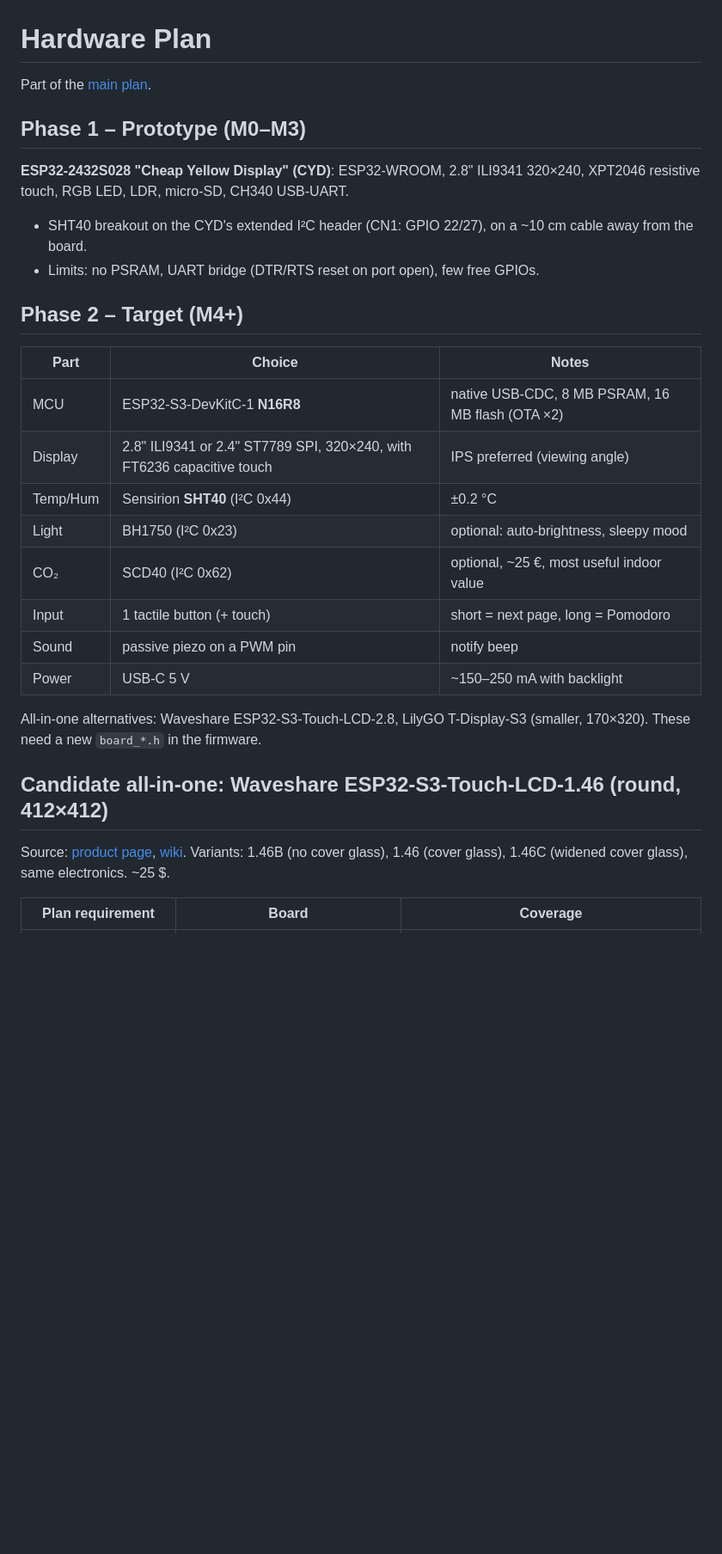
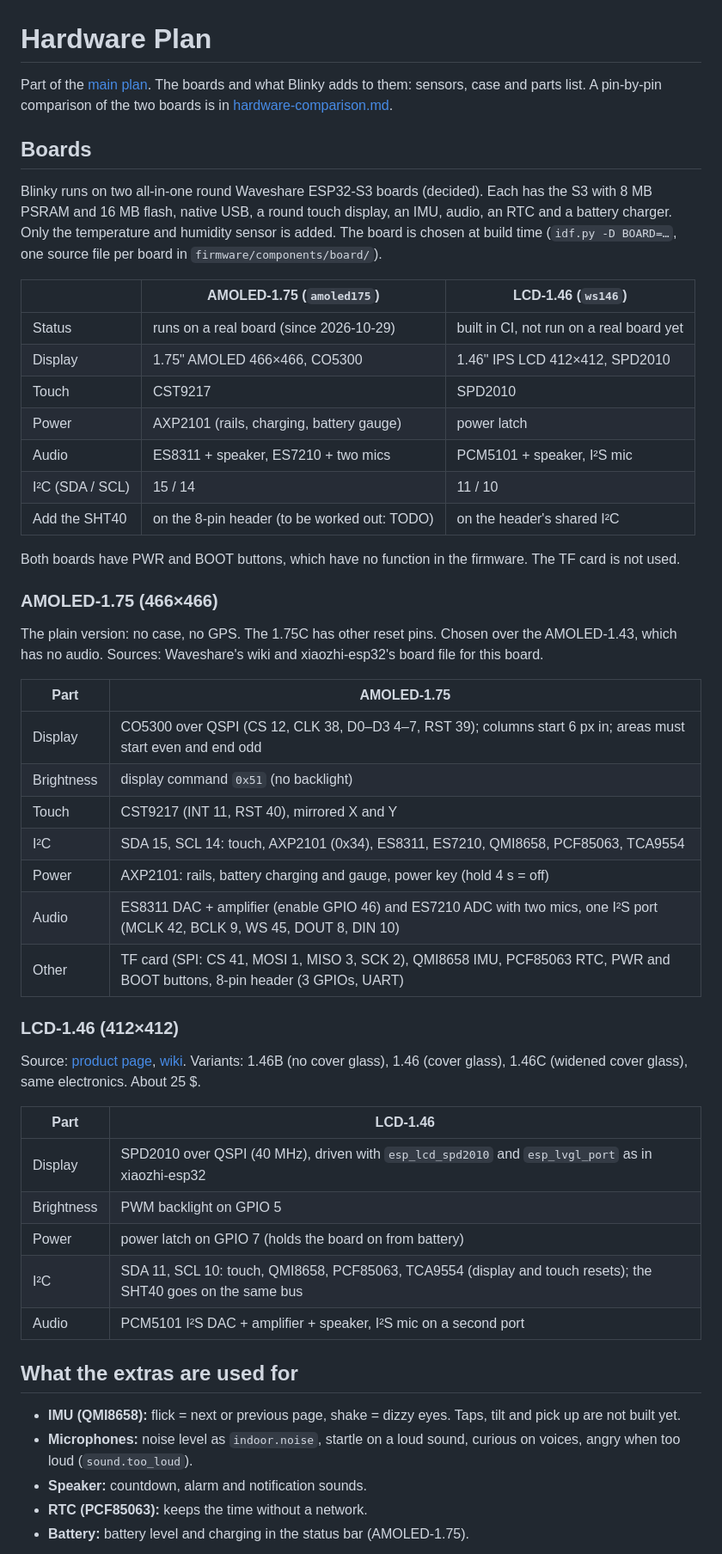
Before and after one commit to StefanRiese/blinky-desk-companion, a Markdown page: hardware/PLAN.md, the part around one of its changes. Shown at 86% size. GitHub-like rendering; blank space fills up the shorter version.

Commit message:
hardware/PLAN.md: the two Waveshare boards as the plan; CYD and DevKitC parts removed

```diff
--- a/hardware/PLAN.md
+++ b/hardware/PLAN.md
@@ -1,32 +1,63 @@
 # Hardware Plan
 
-Part of the [main plan](../PLAN.md).
+Part of the [main plan](../PLAN.md). The boards and what Blinky adds to them: sensors, case
+and parts list. A pin-by-pin comparison of the two boards is in
+[hardware-comparison.md](hardware-comparison.md).
 
-## Phase 1 – Prototype (M0–M3)
-**ESP32-2432S028 "Cheap Yellow Display" (CYD)**: ESP32-WROOM, 2.8" ILI9341 320×240,
-XPT2046 resistive touch, RGB LED, LDR, micro-SD, CH340 USB-UART.
-- SHT40 breakout on the CYD's extended I²C header (CN1: GPIO 22/27), on a ~10 cm cable
-  away from the board.
-- Limits: no PSRAM, UART bridge (DTR/RTS reset on port open), few free GPIOs.
+## Boards
 
-## Phase 2 – Target (M4+)
-| Part | Choice | Notes |
+Blinky runs on two all-in-one round Waveshare ESP32-S3 boards (decided). Each has the S3 with
+8 MB PSRAM and 16 MB flash, native USB, a round touch display, an IMU, audio, an RTC and a
+battery charger. Only the temperature and humidity sensor is added. The board is chosen at
+build time (`idf.py -D BOARD=…`, one source file per board in `firmware/components/board/`).
+
+| | AMOLED-1.75 (`amoled175`) | LCD-1.46 (`ws146`) |
 |---|---|---|
-| MCU | ESP32-S3-DevKitC-1 **N16R8** | native USB-CDC, 8 MB PSRAM, 16 MB flash (OTA ×2) |
-| Display | 2.8" ILI9341 or 2.4" ST7789 SPI, 320×240, with FT6236 capacitive touch | IPS preferred (viewing angle) |
-| Temp/Hum | Sensirion **SHT40** (I²C 0x44) | ±0.2 °C |
-| Light | BH1750 (I²C 0x23) | optional: auto-brightness, sleepy mood |
-| CO₂ | SCD40 (I²C 0x62) | optional, ~25 €, most useful indoor value |
-| Input | 1 tactile button (+ touch) | short = next page, long = Pomodoro |
-| Sound | passive piezo on a PWM pin | notify beep |
-| Power | USB-C 5 V | ~150–250 mA with backlight |
+| Status | runs on a real board (since 2026-10-29) | built in CI, not run on a real board yet |
+| Display | 1.75" AMOLED 466×466, CO5300 | 1.46" IPS LCD 412×412, SPD2010 |
+| Touch | CST9217 | SPD2010 |
+| Power | AXP2101 (rails, charging, battery gauge) | power latch |
+| Audio | ES8311 + speaker, ES7210 + two mics | PCM5101 + speaker, I²S mic |
+| I²C (SDA / SCL) | 15 / 14 | 11 / 10 |
+| Add the SHT40 | on the 8-pin header (to be worked out: TODO) | on the header's shared I²C |
 
-All-in-one alternatives: Waveshare ESP32-S3-Touch-LCD-2.8, LilyGO T-Display-S3 (smaller,
-170×320). These need a new `board_*.h` in the firmware.
+Both boards have PWR and BOOT buttons, which have no function in the firmware. The TF card
+is not used.
 
-## Candidate all-in-one: Waveshare ESP32-S3-Touch-LCD-1.46 (round, 412×412)
+### AMOLED-1.75 (466×466)
+The plain version: no case, no GPS. The 1.75C has other reset pins. Chosen over the
+AMOLED-1.43, which has no audio. Sources: Waveshare's wiki and xiaozhi-esp32's board file
+for this board.
+
+| Part | AMOLED-1.75 |
+|---|---|
+| Display | CO5300 over QSPI (CS 12, CLK 38, D0–D3 4–7, RST 39); columns start 6 px in; areas must start even and end odd |
+| Brightness | display command `0x51` (no backlight) |
+| Touch | CST9217 (INT 11, RST 40), mirrored X and Y |
+| I²C | SDA 15, SCL 14: touch, AXP2101 (0x34), ES8311, ES7210, QMI8658, PCF85063, TCA9554 |
+| Power | AXP2101: rails, battery charging and gauge, power key (hold 4 s = off) |
+| Audio | ES8311 DAC + amplifier (enable GPIO 46) and ES7210 ADC with two mics, one I²S port (MCLK 42, BCLK 9, WS 45, DOUT 8, DIN 10) |
+| Other | TF card (SPI: CS 41, MOSI 1, MISO 3, SCK 2), QMI8658 IMU, PCF85063 RTC, PWR and BOOT buttons, 8-pin header (3 GPIOs, UART) |
+
+### LCD-1.46 (412×412)
 Source: [product page](https://www.waveshare.com/esp32-s3-touch-lcd-1.46b.htm?sku=29565),
 [wiki](https://docs.waveshare.com/ESP32-S3-Touch-LCD-1.46). Variants: 1.46B (no cover
-glass), 1.46 (cover glass), 1.46C (widened cover glass), same electronics. ~25 $.
+glass), 1.46 (cover glass), 1.46C (widened cover glass), same electronics. About 25 $.
 
-| Plan requirement | Board | Coverage |
+| Part | LCD-1.46 |
+|---|---|
+| Display | SPD2010 over QSPI (40 MHz), driven with `esp_lcd_spd2010` and `esp_lvgl_port` as in xiaozhi-esp32 |
+| Brightness | PWM backlight on GPIO 5 |
+| Power | power latch on GPIO 7 (holds the board on from battery) |
+| I²C | SDA 11, SCL 10: touch, QMI8658, PCF85063, TCA9554 (display and touch resets); the SHT40 goes on the same bus |
+| Audio | PCM5101 I²S DAC + amplifier + speaker, I²S mic on a second port |
+
+## What the extras are used for
+- **IMU (QMI8658):** flick = next or previous page, shake = dizzy eyes. Taps, tilt and pick up
+  are not built yet.
+- **Microphones:** noise level as `indoor.noise`, startle on a loud sound, curious on voices,
+  angry when too loud (`sound.too_loud`).
+- **Speaker:** countdown, alarm and notification sounds.
+- **RTC (PCF85063):** keeps the time without a network.
+- **Battery:** battery level and charging in the status bar (AMOLED-1.75).
+
```
Also changed, not shown: other parts of hardware/PLAN.md (+19 -77 lines).
